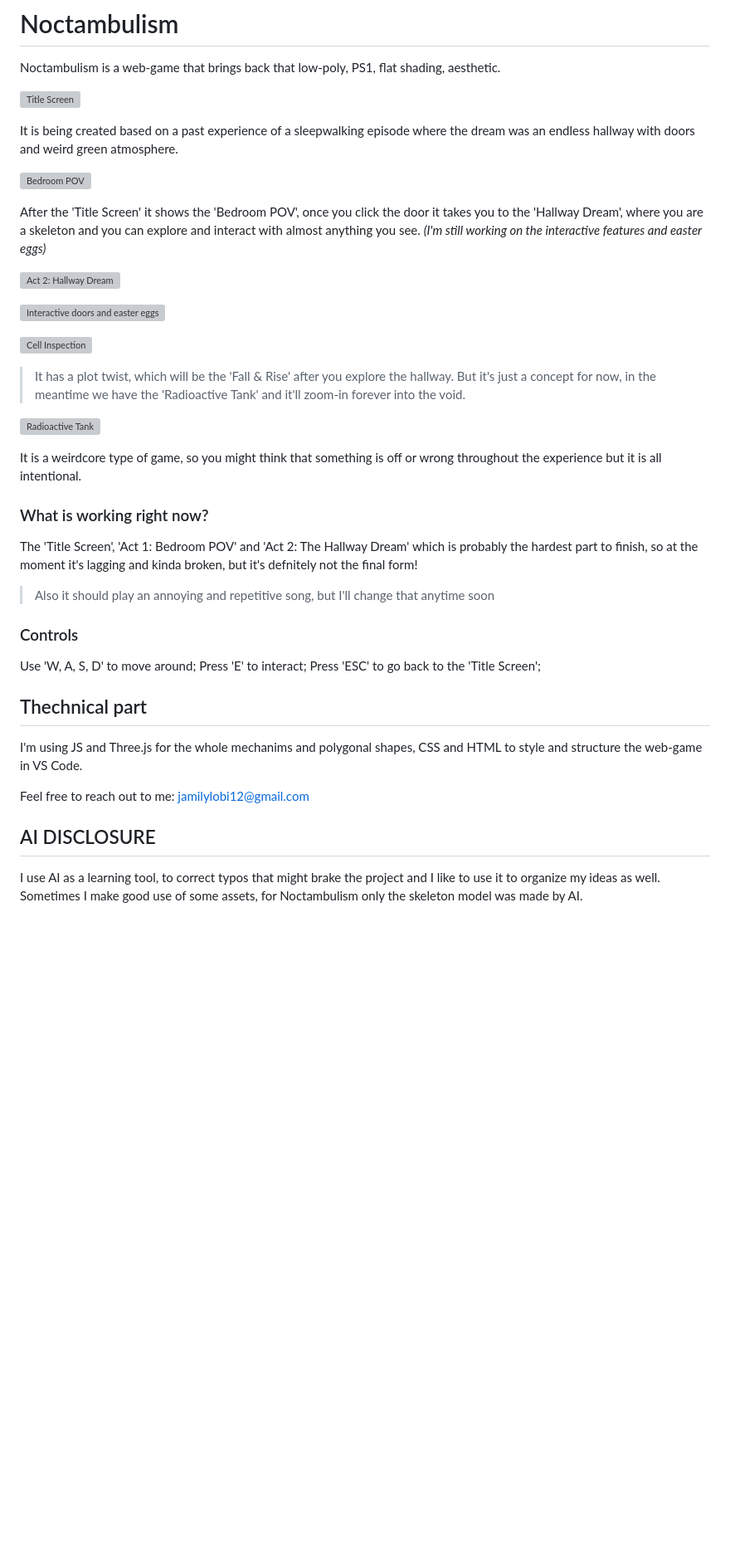
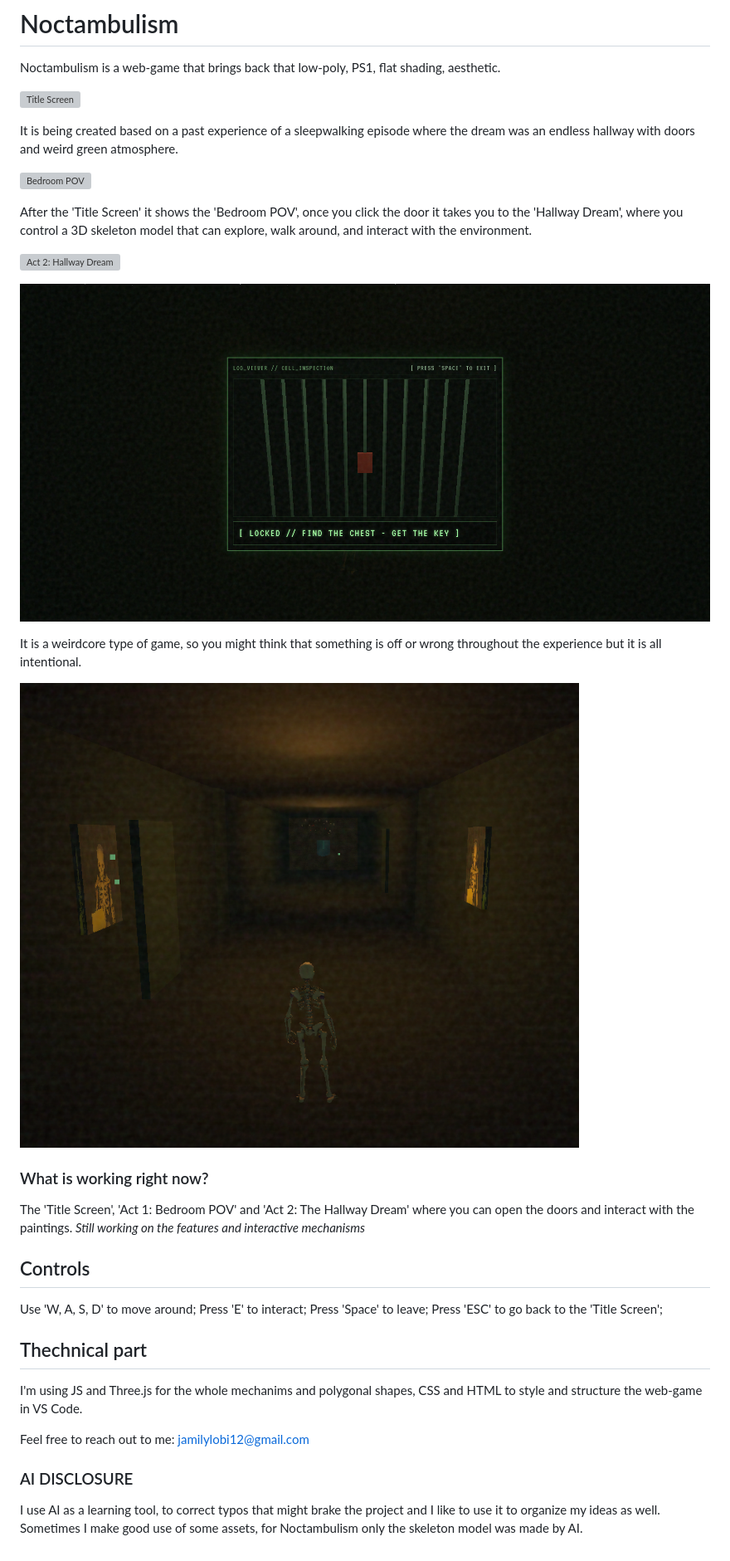
Before and after one commit to MilyJamily/noctambulism, a Markdown page: README.md, the part around the change. Shown: that part at 83% size. GitHub-like rendering; pictures changed too: assets/images/hallway_paintings.png (added); blank space fills up the shorter version; grey boxes are pictures that could not be loaded.

Commit message:
updated readme briefly

```diff
--- a/README.md
+++ b/README.md
@@ -8,31 +8,26 @@ It is being created based on a past experience of a sleepwalking episode where t
 
 ![Bedroom POV](assets/images/Act1_BedroomPOV.png)
 
-After the 'Title Screen' it shows the 'Bedroom POV', once you click the door it takes you to the 'Hallway Dream', where you are a skeleton and you can explore and interact with almost anything you see.
-*(I'm still working on the interactive features and easter eggs)*
+After the 'Title Screen' it shows the 'Bedroom POV', once you click the door it takes you to the 'Hallway Dream', where you control a 3D skeleton model that can explore, walk around, and interact with the environment.
 
 ![Act 2: Hallway Dream](assets/images/Act2_TheHallwayDream.png)
 
-![Interactive doors and easter eggs](assets/images/Act2_TheHallwayDream_p2.png)
-
-![Cell Inspection](assets/images/Cell_Isnpection1.png)
-
-> It has a plot twist, which will be the 'Fall & Rise' after you explore the hallway. But it's just a concept for now, in the meantime we have the 'Radioactive Tank' and it'll zoom-in forever into the void.
-
-![Radioactive Tank](assets/images/blueTank.png)
+![Cell 1 Inspection](assets/images/cell1Locked.png)
 
 It is a weirdcore type of game, so you might think that something is off or wrong throughout the experience but it is all intentional.
 
+![Hallway Paintings](assets/images/hallway_paintings.png)
+
 ### What is working right now?
 
-The 'Title Screen', 'Act 1: Bedroom POV' and 'Act 2: The Hallway Dream' which is probably the hardest part to finish, so at the moment it's lagging and kinda broken, but it's defnitely not the final form!
+The 'Title Screen', 'Act 1: Bedroom POV' and 'Act 2: The Hallway Dream' where you can open the doors and interact with the paintings.
+*Still working on the features and interactive mechanisms*
 
-> Also it should play an annoying and repetitive song, but I'll change that anytime soon
-
-### Controls
+## Controls
 
 Use 'W, A, S, D' to move around;
 Press 'E' to interact;
+Press 'Space' to leave;
 Press 'ESC' to go back to the 'Title Screen';
 
 ## Thechnical part
@@ -41,7 +36,7 @@ I'm using JS and Three.js for the whole mechanims and polygonal shapes, CSS and
 
 Feel free to reach out to me: jamilylobi12@gmail.com
 
-## AI DISCLOSURE
+### AI DISCLOSURE
 
 I use AI as a learning tool, to correct typos that might brake the project and I like to use it to organize my ideas as well.
 Sometimes I make good use of some assets, for Noctambulism only the skeleton model was made by AI.
```
Also changed, not shown: 1 other file.
